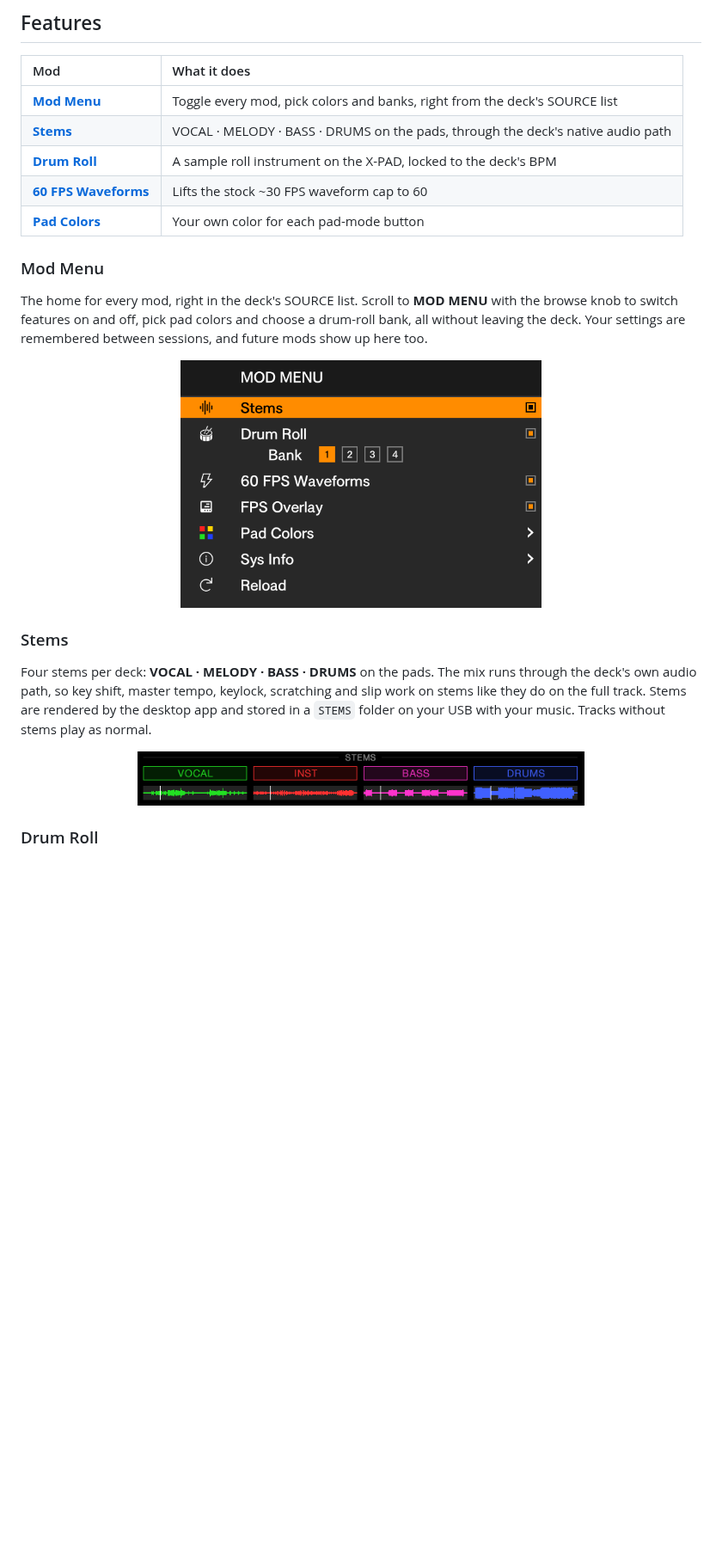
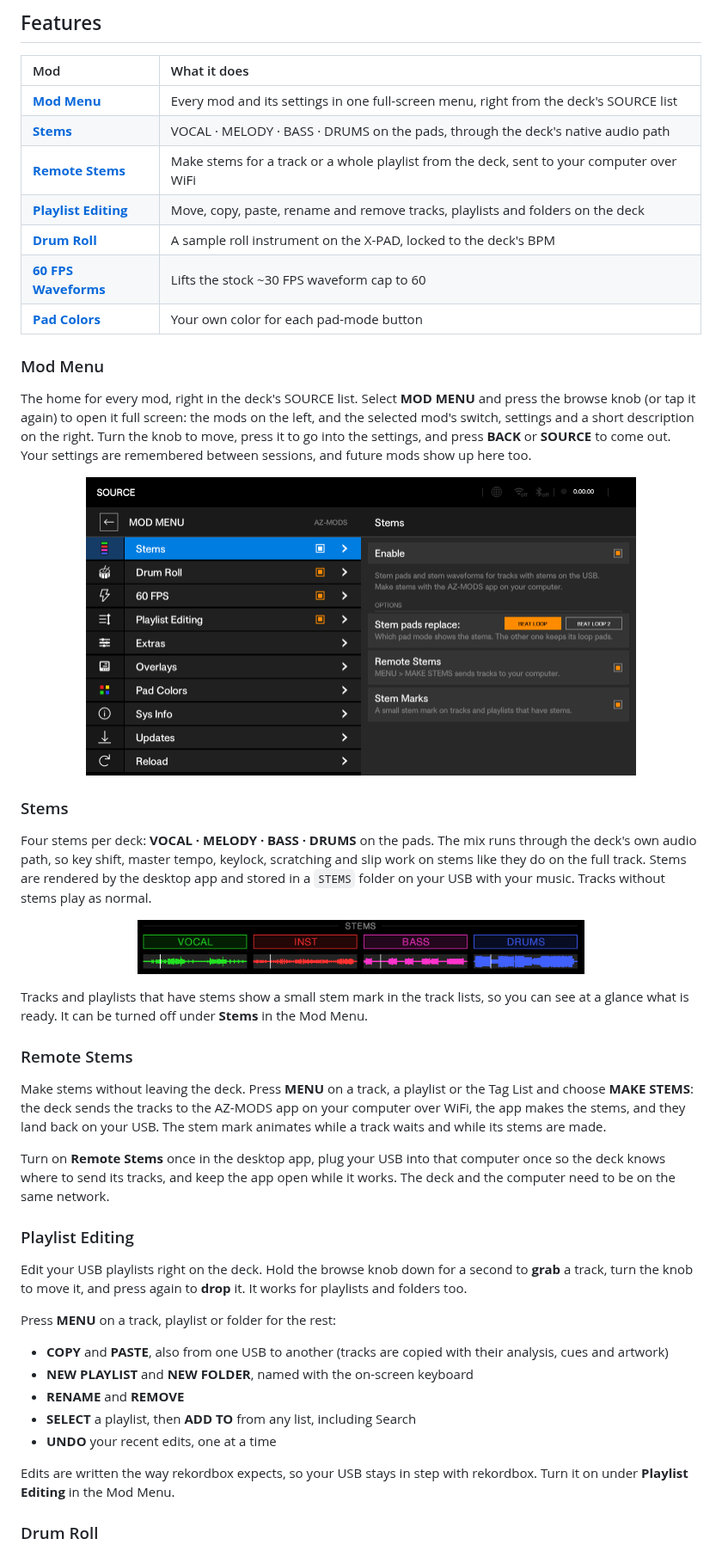
Before and after one commit to Kyle-Hosman/xdj-az-mods, a Markdown page: README.md, the part around one of its changes. Shown at 86% size. Drawn GitHub-style; pictures changed too: images/modmenu.png; blank space fills up the shorter version.

Commit message:
README: full-screen Mod Menu, Remote Stems, Playlist Editing, Stem Quality

```diff
--- a/README.md
+++ b/README.md
@@ -90,20 +90,24 @@ Your deck is now exactly as it started before modding.
 
 | Mod | What it does |
 |:--|:--|
-| [**Mod Menu**](#mod-menu) | Toggle every mod, pick colors and banks, right from the deck's SOURCE list |
+| [**Mod Menu**](#mod-menu) | Every mod and its settings in one full-screen menu, right from the deck's SOURCE list |
 | [**Stems**](#stems) | VOCAL · MELODY · BASS · DRUMS on the pads, through the deck's native audio path |
+| [**Remote Stems**](#remote-stems) | Make stems for a track or a whole playlist from the deck, sent to your computer over WiFi |
+| [**Playlist Editing**](#playlist-editing) | Move, copy, paste, rename and remove tracks, playlists and folders on the deck |
 | [**Drum Roll**](#drum-roll) | A sample roll instrument on the X-PAD, locked to the deck's BPM |
 | [**60 FPS Waveforms**](#60-fps-waveforms) | Lifts the stock ~30 FPS waveform cap to 60 |
 | [**Pad Colors**](#pad-colors) | Your own color for each pad-mode button |
 
 ### Mod Menu
 
-The home for every mod, right in the deck's SOURCE list. Scroll to **MOD
-MENU** with the browse knob to switch features on and off, pick pad colors
-and choose a drum-roll bank, all without leaving the deck. Your settings are
-remembered between sessions, and future mods show up here too.
+The home for every mod, right in the deck's SOURCE list. Select **MOD MENU**
+and press the browse knob (or tap it again) to open it full screen: the mods
+on the left, and the selected mod's switch, settings and a short description
+on the right. Turn the knob to move, press it to go into the settings, and
+press **BACK** or **SOURCE** to come out. Your settings are remembered between
+sessions, and future mods show up here too.
 
-<p align="center"><img src="images/modmenu.png" width="420" alt="Mod menu in the source list"></p>
+<p align="center"><img src="images/modmenu.png" width="640" alt="The Mod Menu, with the Stems settings open"></p>
 
 ### Stems
 
@@ -114,6 +118,40 @@ rendered by the desktop app and stored in a `STEMS` folder on your USB with
 your music. Tracks without stems play as normal.
 
 <p align="center"><img src="images/stems.png" width="520" alt="Stems pad page"></p>
+
+Tracks and playlists that have stems show a small stem mark in the track
+lists, so you can see at a glance what is ready. It can be turned off under
+**Stems** in the Mod Menu.
+
+### Remote Stems
+
+Make stems without leaving the deck. Press **MENU** on a track, a playlist or
+the Tag List and choose **MAKE STEMS**: the deck sends the tracks to the
+AZ-MODS app on your computer over WiFi, the app makes the stems, and they land
+back on your USB. The stem mark animates while a track waits and while its
+stems are made.
+
+Turn on **Remote Stems** once in the desktop app, plug your USB into that
+computer once so the deck knows where to send its tracks, and keep the app
+open while it works. The deck and the computer need to be on the same network.
+
+### Playlist Editing
+
+Edit your USB playlists right on the deck. Hold the browse knob down for a
+second to **grab** a track, turn the knob to move it, and press again to
+**drop** it. It works for playlists and folders too.
+
+Press **MENU** on a track, playlist or folder for the rest:
+
+- **COPY** and **PASTE**, also from one USB to another (tracks are copied with
+  their analysis, cues and artwork)
+- **NEW PLAYLIST** and **NEW FOLDER**, named with the on-screen keyboard
+- **RENAME** and **REMOVE**
+- **SELECT** a playlist, then **ADD TO** from any list, including Search
+- **UNDO** your recent edits, one at a time
+
+Edits are written the way rekordbox expects, so your USB stays in step with
+rekordbox. Turn it on under **Playlist Editing** in the Mod Menu.
 
 ### Drum Roll
 
```
Also changed, not shown: other parts of README.md (+11 -6 lines).
